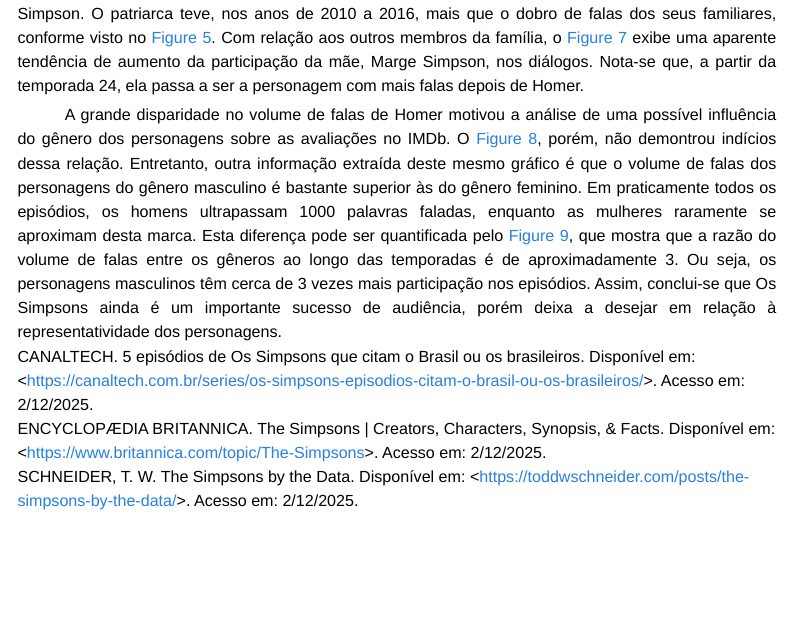
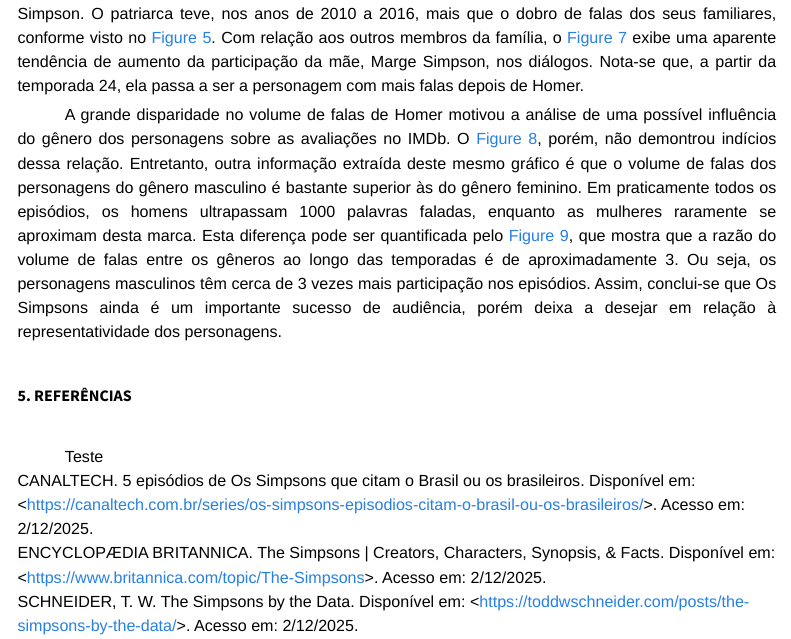
Before and after one commit to Lucas-Mazzolim/Simpsons-Shiny-APP, a Quarto document (relatorio.qmd): the page in a window 1100 px wide, from 5440 px down. Rendered offline with R 4.5, knitr and Pandoc in place of Quarto, with nearby package versions; some code elsewhere in the file could not run offline; menus at the side of the page are left out.

Commit message:
add linha para possíveis referencias do relatório e aplicativo

```diff
--- a/relatorio.qmd
+++ b/relatorio.qmd
@@ -639,3 +643,9 @@ A queda na popularidade, porém, parece não afetar a admiração daqueles que p
 A análise dos diálogos dos personagens revela curiosidades interessantes. Os personagens de maior destaque, como seria esperado, são os membros da família, com amplo destaque para Homer Simpson. O patriarca teve, nos anos de 2010 a 2016, mais que o dobro de falas dos seus familiares, conforme visto no [Gráfico @fig-mais-falam]. Com relação aos outros membros da família, o [Gráfico @fig-evol-falas] exibe uma aparente tendência de aumento da participação da mãe, Marge Simpson, nos diálogos. Nota-se que, a partir da temporada 24, ela passa a ser a personagem com mais falas depois de Homer.
 
 A grande disparidade no volume de falas de Homer motivou a análise de uma possível influência do gênero dos personagens sobre as avaliações no IMDb. O [Gráfico @fig-rating-genero], porém, não demontrou indícios dessa relação. Entretanto, outra informação extraída deste mesmo gráfico é que o volume de falas dos personagens do gênero masculino é bastante superior às do gênero feminino. Em praticamente todos os episódios, os homens ultrapassam 1000 palavras faladas, enquanto as mulheres raramente se aproximam desta marca. Esta diferença pode ser quantificada pelo [Gráfico @fig-falas-genero], que mostra que a razão do volume de falas entre os gêneros ao longo das temporadas é de aproximadamente 3. Ou seja, os personagens masculinos têm cerca de 3 vezes mais participação nos episódios. Assim, conclui-se que Os Simpsons ainda é um importante sucesso de audiência, porém deixa a desejar em relação à representatividade dos personagens.
+
+
+
+# 5. Referências
+
+Teste
```
Also changed, not shown: relatorio.qmd (8 more changed lines).
